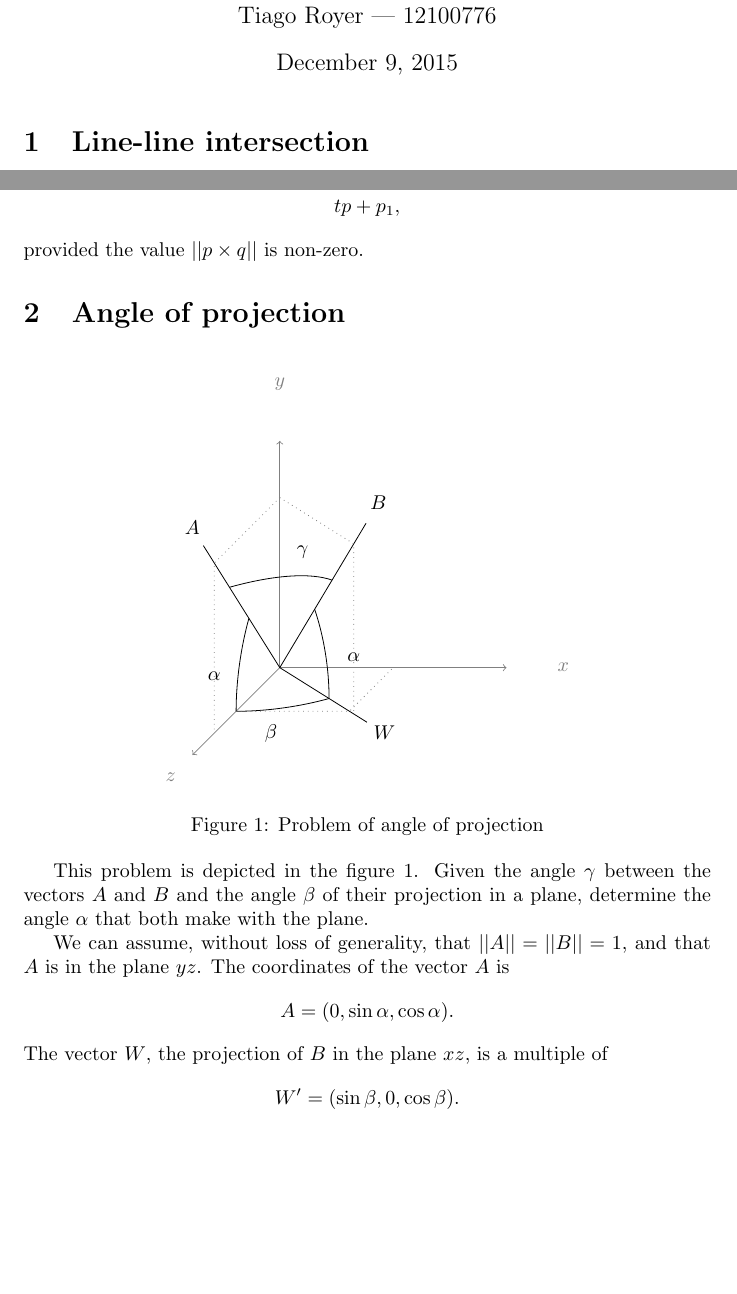
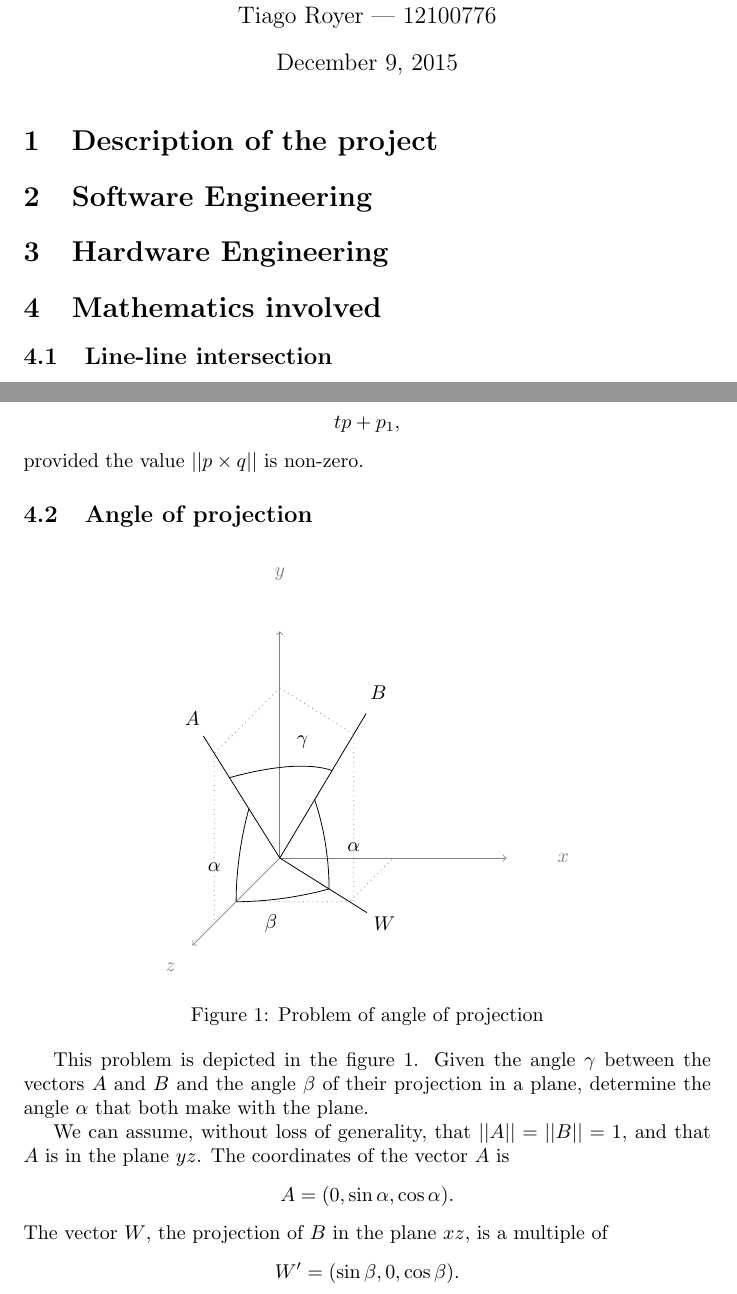
Before and after one commit to royertiago/INE5450, a LaTeX document (doc/report.tex): two parts of pages 1 and 2 of 4, joined at a grey line, cut so that both start at the same text, the shorter picture padded with empty space. Compiled offline with pdfLaTeX.

Commit message:
doc/report.tex: Updated report structure.

```diff
--- a/doc/report.tex
+++ b/doc/report.tex
@@ -17,7 +17,15 @@
 \date{December 9, 2015}
 \maketitle
 
-\section{Line-line intersection}
+\section{Description of the project}
+
+\section{Software Engineering}
+
+\section{Hardware Engineering}
+
+\section{Mathematics involved}
+
+\subsection{Line-line intersection}
 
 (Based on page 304 of book "Graphic Gems")
 
@@ -60,7 +68,7 @@ so, the intersection is
 \end{equation*}
 provided the value $|| p \times q ||$ is non-zero.
 
-\section{Angle of projection}
+\subsection{Angle of projection}
 \begin{figure}[h]
     \centering
     \begin{tikzpicture}[scale = 2]
```
Also changed, not shown: doc/report.tex (4 more changed lines).
